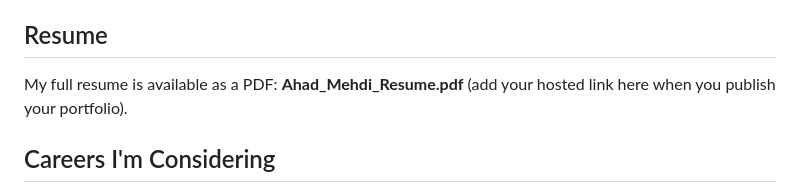
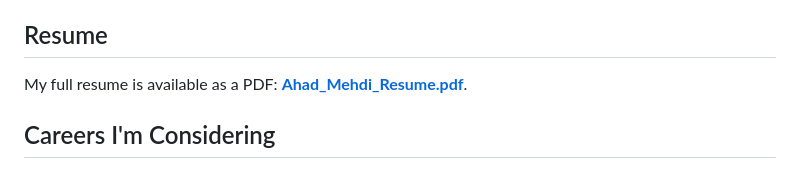
Before and after one commit to ahadmehdi3-cmd/ahadmehdiportfolio, a Markdown page: README.md, the part around the change. Drawn GitHub-style.

```diff
--- a/README.md
+++ b/README.md
@@ -53,7 +53,7 @@ I'm largely self-taught: I picked up the fundamentals of Python and SQL through
 
 ## Resume
 
-My full resume is available as a PDF: **Ahad_Mehdi_Resume.pdf** (add your hosted link here when you publish your portfolio).
+My full resume is available as a PDF: [**Ahad_Mehdi_Resume.pdf**](url).
 
 ## Careers I'm Considering
 
```
